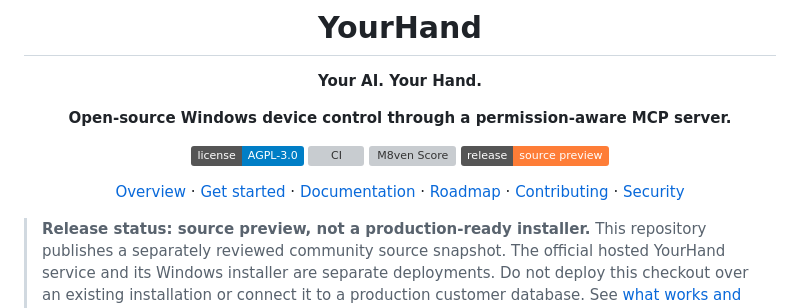
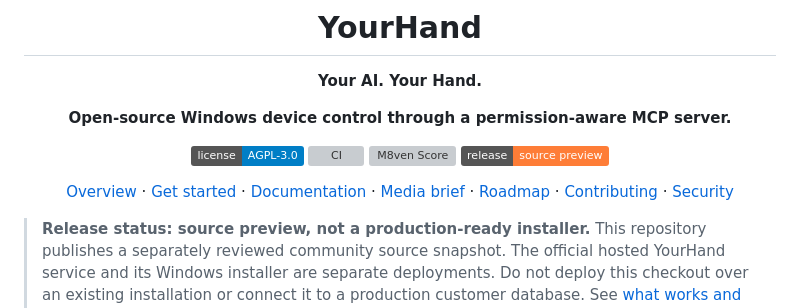
Before and after one commit to archahmedzaki/YourHand-Community, a Markdown page: README.md, the part around the change. GitHub-like rendering; badges without logos; grey boxes are pictures that could not be loaded.

Commit message:
docs: link media brief from README

```diff
--- a/README.md
+++ b/README.md
@@ -13,7 +13,7 @@
 [![M8ven Score](https://m8ven.ai/badge/mcp/archahmedzaki-yourhand-community-dnpt6f)](https://m8ven.ai/mcp/archahmedzaki-yourhand-community-dnpt6f)
 [![Source preview](https://img.shields.io/badge/release-source%20preview-orange)](docs/PROJECT_STATUS.md)
 
-[Overview](#overview) · [Get started](#get-started) · [Documentation](#documentation) · [Roadmap](docs/ROADMAP.md) · [Contributing](CONTRIBUTING.md) · [Security](SECURITY.md)
+[Overview](#overview) · [Get started](#get-started) · [Documentation](#documentation) · [Media brief](MEDIA.md) · [Roadmap](docs/ROADMAP.md) · [Contributing](CONTRIBUTING.md) · [Security](SECURITY.md)
 
 </div>
 
```
